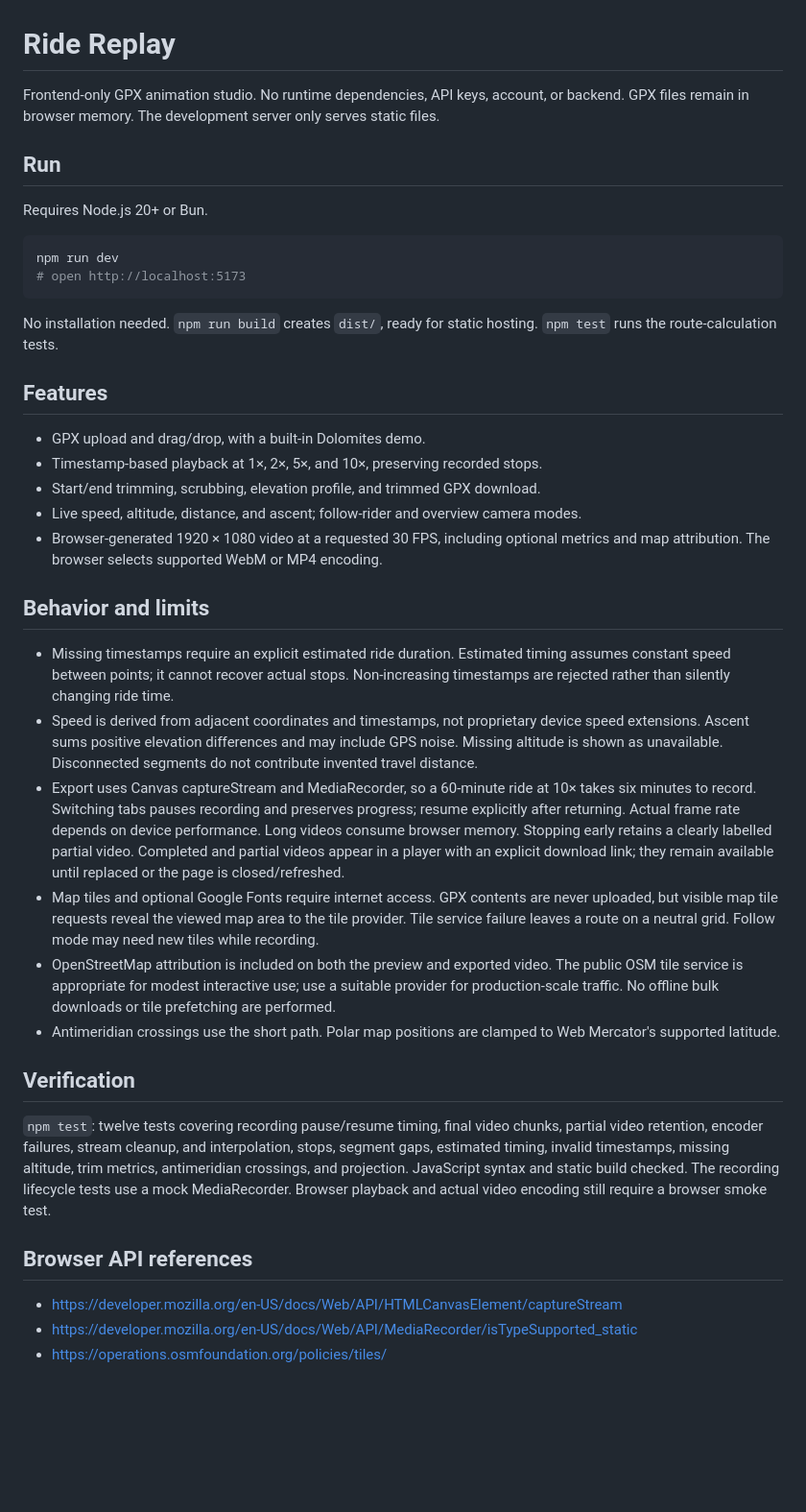
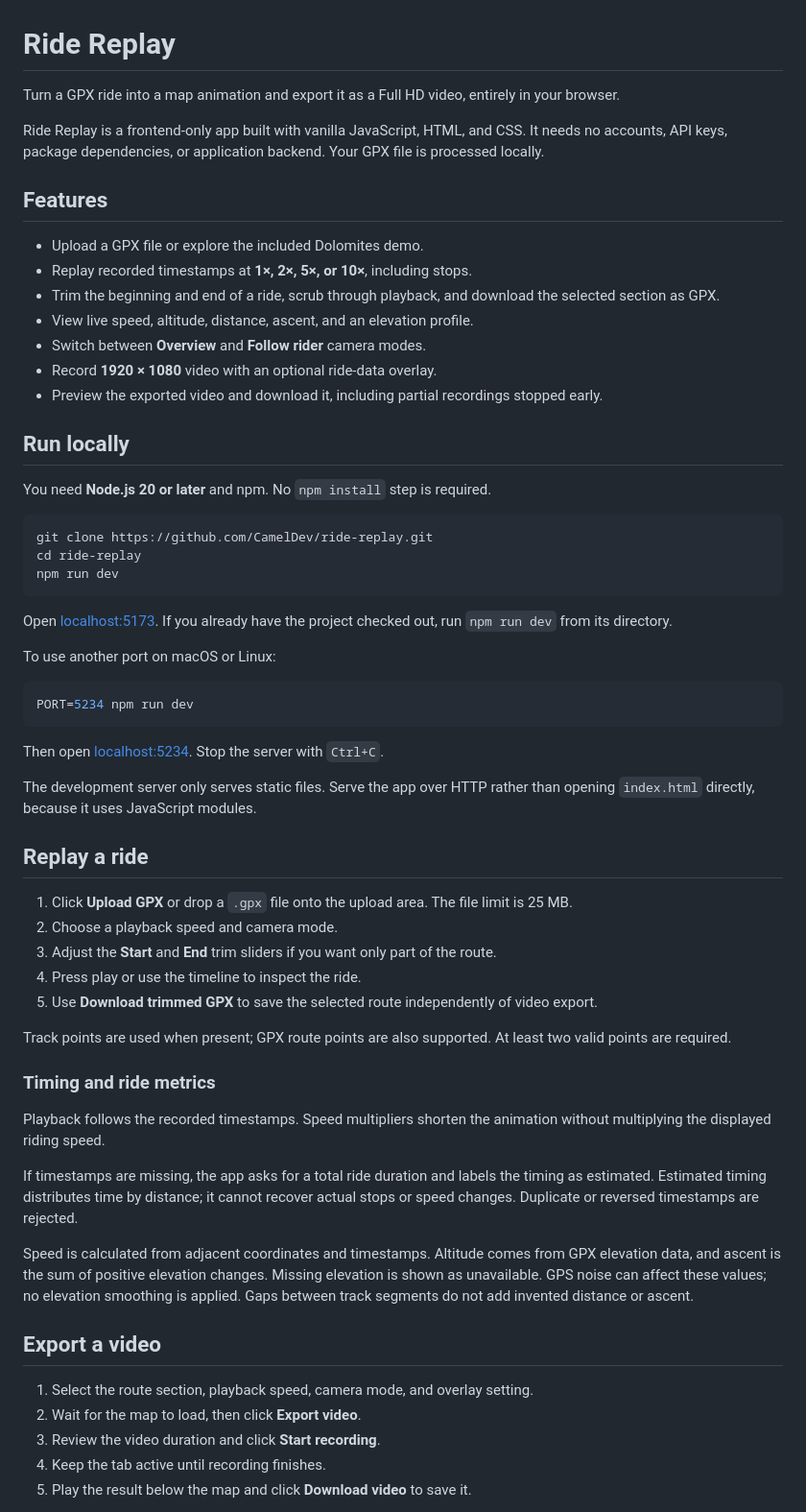
Before and after one commit to CamelDev/ride-replay, a Markdown page: README.md, the part around one of its changes. Shown at 96% size. GitHub-like rendering; blank space fills up the shorter version.

Commit message:
Added project info

````diff
--- a/README.md
+++ b/README.md
@@ -1,41 +1,64 @@
 # Ride Replay
 
-Frontend-only GPX animation studio. No runtime dependencies, API keys, account, or backend. GPX files remain in browser memory. The development server only serves static files.
+Turn a GPX ride into a map animation and export it as a Full HD video, entirely in your browser.
 
-## Run
-
-Requires Node.js 20+ or Bun.
-
-```sh
-npm run dev
-# open http://localhost:5173
-```
-
-No installation needed. `npm run build` creates `dist/`, ready for static hosting. `npm test` runs the route-calculation tests.
+Ride Replay is a frontend-only app built with vanilla JavaScript, HTML, and CSS. It needs no accounts, API keys, package dependencies, or application backend. Your GPX file is processed locally.
 
 ## Features
 
-- GPX upload and drag/drop, with a built-in Dolomites demo.
-- Timestamp-based playback at 1×, 2×, 5×, and 10×, preserving recorded stops.
-- Start/end trimming, scrubbing, elevation profile, and trimmed GPX download.
-- Live speed, altitude, distance, and ascent; follow-rider and overview camera modes.
-- Browser-generated 1920 × 1080 video at a requested 30 FPS, including optional metrics and map attribution. The browser selects supported WebM or MP4 encoding.
+- Upload a GPX file or explore the included Dolomites demo.
+- Replay recorded timestamps at **1×, 2×, 5×, or 10×**, including stops.
+- Trim the beginning and end of a ride, scrub through playback, and download the selected section as GPX.
+- View live speed, altitude, distance, ascent, and an elevation profile.
+- Switch between **Overview** and **Follow rider** camera modes.
+- Record **1920 × 1080** video with an optional ride-data overlay.
+- Preview the exported video and download it, including partial recordings stopped early.
 
-## Behavior and limits
+## Run locally
 
-- Missing timestamps require an explicit estimated ride duration. Estimated timing assumes constant speed between points; it cannot recover actual stops. Non-increasing timestamps are rejected rather than silently changing ride time.
-- Speed is derived from adjacent coordinates and timestamps, not proprietary device speed extensions. Ascent sums positive elevation differences and may include GPS noise. Missing altitude is shown as unavailable. Disconnected segments do not contribute invented travel distance.
-- Export uses Canvas captureStream and MediaRecorder, so a 60-minute ride at 10× takes six minutes to record. Switching tabs pauses recording and preserves progress; resume explicitly after returning. Actual frame rate depends on device performance. Long videos consume browser memory. Stopping early retains a clearly labelled partial video. Completed and partial videos appear in a player with an explicit download link; they remain available until replaced or the page is closed/refreshed.
-- Map tiles and optional Google Fonts require internet access. GPX contents are never uploaded, but visible map tile requests reveal the viewed map area to the tile provider. Tile service failure leaves a route on a neutral grid. Follow mode may need new tiles while recording.
-- OpenStreetMap attribution is included on both the preview and exported video. The public OSM tile service is appropriate for modest interactive use; use a suitable provider for production-scale traffic. No offline bulk downloads or tile prefetching are performed.
-- Antimeridian crossings use the short path. Polar map positions are clamped to Web Mercator's supported latitude.
+You need **Node.js 20 or later** and npm. No `npm install` step is required.
 
-## Verification
+```sh
+git clone https://github.com/CamelDev/ride-replay.git
+cd ride-replay
+npm run dev
+```
 
-`npm test`: twelve tests covering recording pause/resume timing, final video chunks, partial video retention, encoder failures, stream cleanup, and interpolation, stops, segment gaps, estimated timing, invalid timestamps, missing altitude, trim metrics, antimeridian crossings, and projection. JavaScript syntax and static build checked. The recording lifecycle tests use a mock MediaRecorder. Browser playback and actual video encoding still require a browser smoke test.
+Open [localhost:5173](http://localhost:5173). If you already have the project checked out, run `npm run dev` from its directory.
 
-## Browser API references
+To use another port on macOS or Linux:
 
-- https://developer.mozilla.org/en-US/docs/Web/API/HTMLCanvasElement/captureStream
-- https://developer.mozilla.org/en-US/docs/Web/API/MediaRecorder/isTypeSupported_static
-- https://operations.osmfoundation.org/policies/tiles/
+```sh
+PORT=5234 npm run dev
+```
+
+Then open [localhost:5234](http://localhost:5234). Stop the server with `Ctrl+C`.
+
+The development server only serves static files. Serve the app over HTTP rather than opening `index.html` directly, because it uses JavaScript modules.
+
+## Replay a ride
+
+1. Click **Upload GPX** or drop a `.gpx` file onto the upload area. The file limit is 25 MB.
+2. Choose a playback speed and camera mode.
+3. Adjust the **Start** and **End** trim sliders if you want only part of the route.
+4. Press play or use the timeline to inspect the ride.
+5. Use **Download trimmed GPX** to save the selected route independently of video export.
+
+Track points are used when present; GPX route points are also supported. At least two valid points are required.
+
+### Timing and ride metrics
+
+Playback follows the recorded timestamps. Speed multipliers shorten the animation without multiplying the displayed riding speed.
+
+If timestamps are missing, the app asks for a total ride duration and labels the timing as estimated. Estimated timing distributes time by distance; it cannot recover actual stops or speed changes. Duplicate or reversed timestamps are rejected.
+
+Speed is calculated from adjacent coordinates and timestamps. Altitude comes from GPX elevation data, and ascent is the sum of positive elevation changes. Missing elevation is shown as unavailable. GPS noise can affect these values; no elevation smoothing is applied. Gaps between track segments do not add invented distance or ascent.
+
+## Export a video
+
+1. Select the route section, playback speed, camera mode, and overlay setting.
+2. Wait for the map to load, then click **Export video**.
+3. Review the video duration and click **Start recording**.
+4. Keep the tab active until recording finishes.
+5. Play the result below the map and click **Download video** to save it.
+
````
Also changed, not shown: other parts of README.md (+79 -0 lines), AGENTS.md (added, +75 -0 lines).
